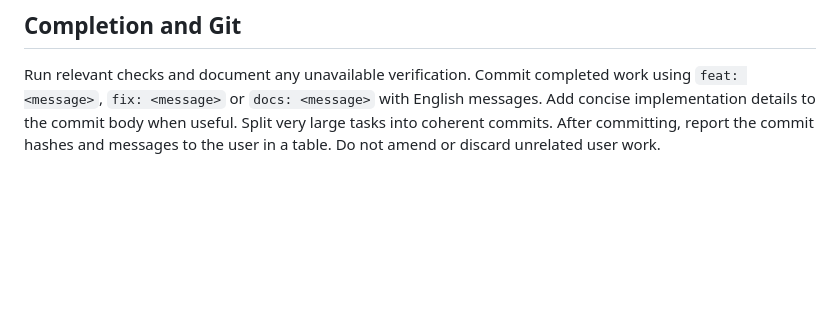
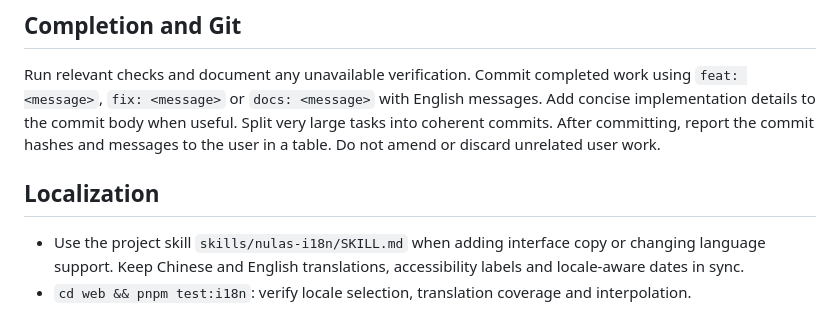
Before and after one commit to zilorn/nulas, a Markdown page: AGENTS.md, the part around the change. Rendered like a GitHub page; blank space fills up the shorter version.

```diff
--- a/AGENTS.md
+++ b/AGENTS.md
@@ -35,3 +35,7 @@ Nulas is a browser-based quick configuration dashboard for https://github.com/Me
 
 ## Completion and Git
 Run relevant checks and document any unavailable verification. Commit completed work using `feat: <message>`, `fix: <message>` or `docs: <message>` with English messages. Add concise implementation details to the commit body when useful. Split very large tasks into coherent commits. After committing, report the commit hashes and messages to the user in a table. Do not amend or discard unrelated user work.
+
+## Localization
+- Use the project skill `skills/nulas-i18n/SKILL.md` when adding interface copy or changing language support. Keep Chinese and English translations, accessibility labels and locale-aware dates in sync.
+- `cd web && pnpm test:i18n`: verify locale selection, translation coverage and interpolation.
```
Also changed, not shown: README.md (+8 -0 lines), skills/nulas-i18n/SKILL.md (added, +26 -0 lines).
